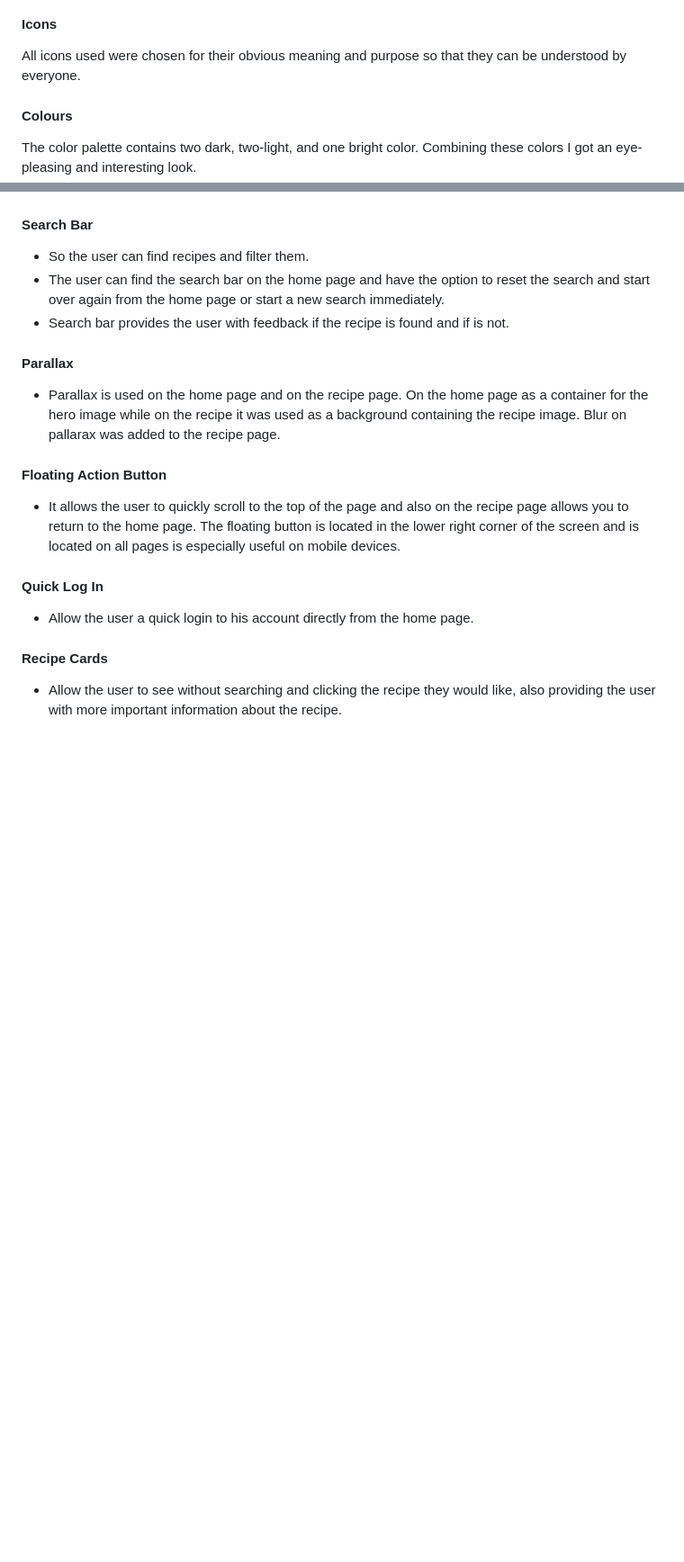
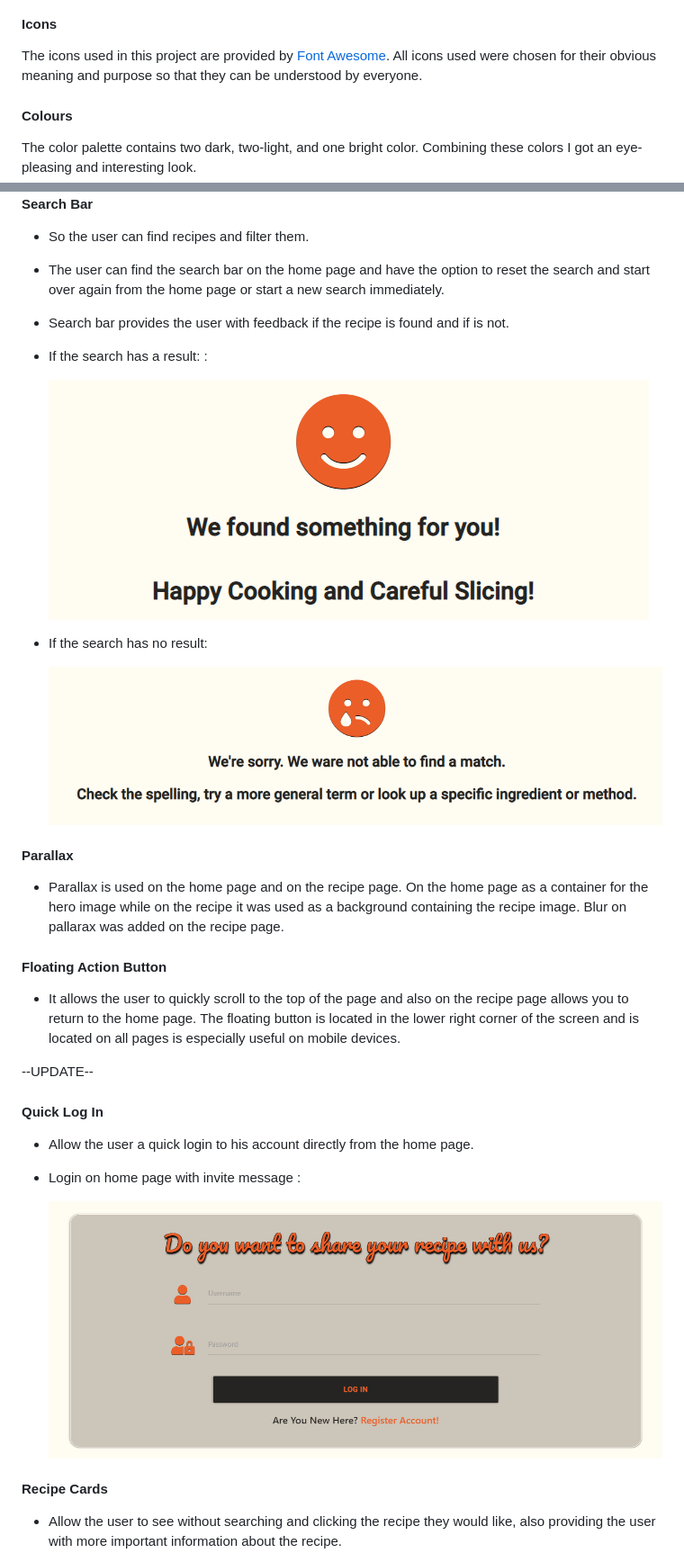
Before and after one commit to IvanTepes/cook-book, a Markdown page: README.md, 2 parts joined by grey strips. Shown at 90% size. GitHub-like rendering; pictures changed too: readme_files/img/login-index.png (added), readme_files/img/search-fail.png (added), readme_files/img/search-found.png (added); blank space fills up the shorter version.

```diff
--- a/README.md
+++ b/README.md
@@ -92,6 +92,7 @@ Two fonts were used in this project.
 
 #### Icons
 
+The icons used in this project are provided by [Font Awesome](https://fontawesome.com/).
 All icons used were chosen for their obvious meaning and purpose so that they can be understood by everyone.
 
 #### Colours
@@ -163,17 +164,31 @@ For creating ERD i used [**LucidChart**](https://lucid.app/) during the Scope Pl
 - The user can find the search bar on the home page and have the option to reset the search and start over again from the home page or start a new search immediately.
 - Search bar provides the user with feedback if the recipe is found and if is not.
 
+- If the search has a result: :
+
+    ![search-found](readme_files/img/search-found.png)
+
+- If the search has no result:
+
+    ![search-fail](readme_files/img/search-fail.png)
+
 #### Parallax
 
-- Parallax is used on the home page and on the recipe page. On the home page as a container for the hero image while on the recipe it was used as a background containing the recipe image. Blur on pallarax was added to the recipe page.
+- Parallax is used on the home page and on the recipe page. On the home page as a container for the hero image while on the recipe it was used as a background containing the recipe image. Blur on pallarax was added on the recipe page.
 
 #### Floating Action Button
 
 - It allows the user to quickly scroll to the top of the page and also on the recipe page allows you to return to the home page. The floating button is located in the lower right corner of the screen and is located on all pages is especially useful on mobile devices.
 
+--UPDATE--
+
 #### Quick Log In
 
 - Allow the user a quick login to his account directly from the home page.
+
+- Login on home page with invite message :
+
+    ![login-index](readme_files/img/login-index.png)
 
 #### Recipe Cards
 
```
Also changed, not shown: other parts of README.md (+19 -0 lines), readme_files/img/delete.png (added), readme_files/img/login-register.gif (added), 2 other files.
